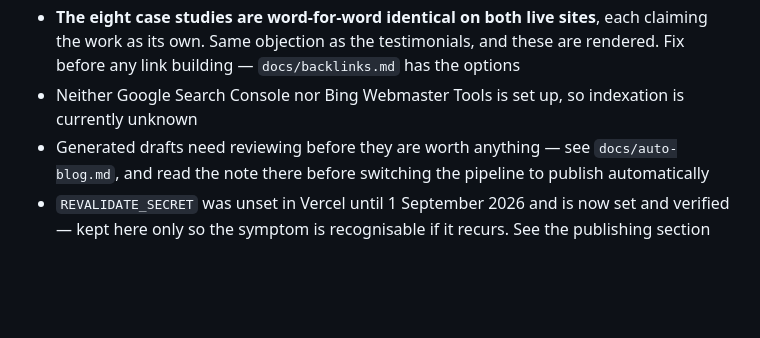
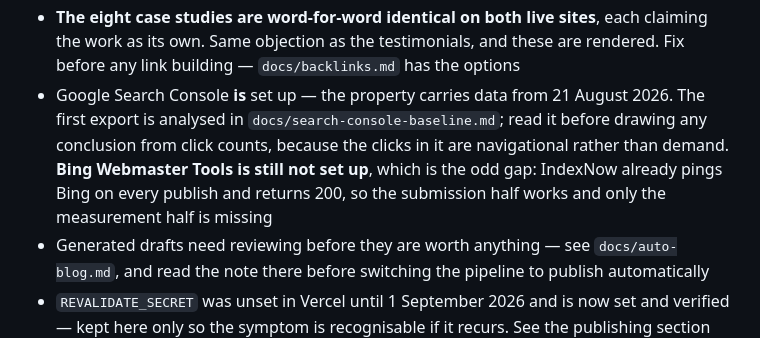
Before and after one commit to mehrdadie/core-x-solutions, a Markdown page: CLAUDE.md, the part around the change. GitHub-like rendering; blank space fills up the shorter version.

```diff
--- a/CLAUDE.md
+++ b/CLAUDE.md
@@ -280,8 +280,13 @@ broken deploy.
 - **The eight case studies are word-for-word identical on both live sites**, each
   claiming the work as its own. Same objection as the testimonials, and these are
   rendered. Fix before any link building — `docs/backlinks.md` has the options
-- Neither Google Search Console nor Bing Webmaster Tools is set up, so indexation
-  is currently unknown
+- Google Search Console **is** set up — the property carries data from 21 August
+  2026. The first export is analysed in `docs/search-console-baseline.md`; read
+  it before drawing any conclusion from click counts, because the clicks in it
+  are navigational rather than demand. **Bing Webmaster Tools is still not set
+  up**, which is the odd gap: IndexNow already pings Bing on every publish and
+  returns 200, so the submission half works and only the measurement half is
+  missing
 - Generated drafts need reviewing before they are worth anything — see
   `docs/auto-blog.md`, and read the note there before switching the pipeline to
   publish automatically
```
Also changed, not shown: docs/keyword-strategy.md (+7 -0 lines), docs/search-console-baseline.md (added, +147 -0 lines).
